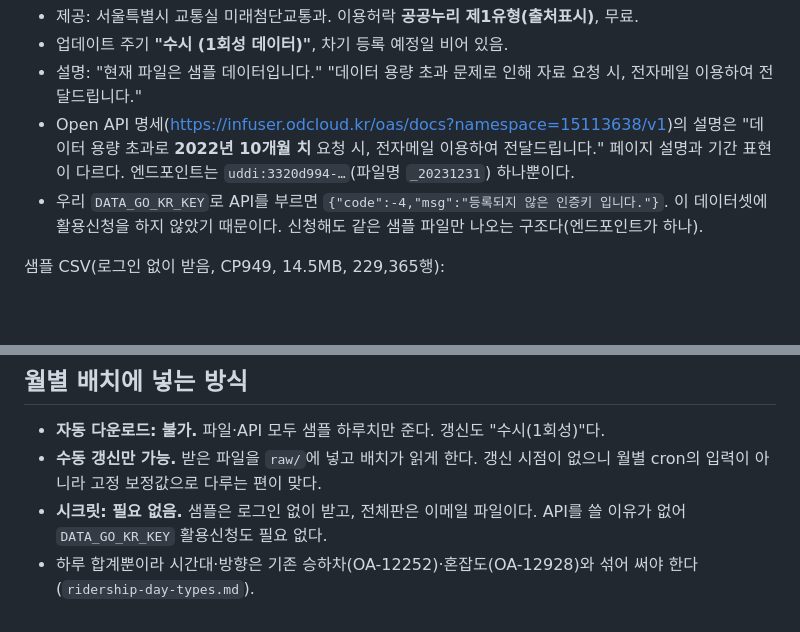
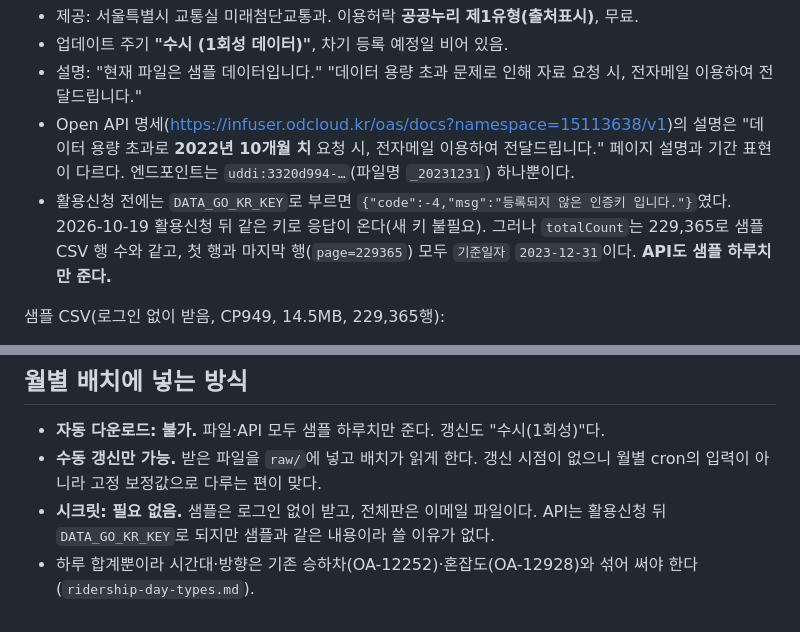
Before and after one commit to develeep/subwaySheet, a Markdown page: docs/research/od-data.md, 2 parts joined by grey strips. GitHub-like rendering; blank space fills up the shorter version.

Commit message:
docs: OD API 활용신청 뒤에도 샘플 하루치만 나오는 것을 확인
Co-Authored-By: Claude Opus 5.5 <noreply@anthropic.com>

```diff
--- a/docs/research/od-data.md
+++ b/docs/research/od-data.md
@@ -14,7 +14,7 @@
 - 업데이트 주기 **"수시 (1회성 데이터)"**, 차기 등록 예정일 비어 있음.
 - 설명: "현재 파일은 샘플 데이터입니다." "데이터 용량 초과 문제로 인해 자료 요청 시, 전자메일 이용하여 전달드립니다."
 - Open API 명세(https://infuser.odcloud.kr/oas/docs?namespace=15113638/v1)의 설명은 "데이터 용량 초과로 **2022년 10개월 치** 요청 시, 전자메일 이용하여 전달드립니다." 페이지 설명과 기간 표현이 다르다. 엔드포인트는 `uddi:3320d994-…`(파일명 `_20231231`) 하나뿐이다.
-- 우리 `DATA_GO_KR_KEY`로 API를 부르면 `{"code":-4,"msg":"등록되지 않은 인증키 입니다."}`. 이 데이터셋에 활용신청을 하지 않았기 때문이다. 신청해도 같은 샘플 파일만 나오는 구조다(엔드포인트가 하나).
+- 활용신청 전에는 `DATA_GO_KR_KEY`로 부르면 `{"code":-4,"msg":"등록되지 않은 인증키 입니다."}`였다. 2026-10-19 활용신청 뒤 같은 키로 응답이 온다(새 키 불필요). 그러나 `totalCount`는 229,365로 샘플 CSV 행 수와 같고, 첫 행과 마지막 행(`page=229365`) 모두 `기준일자` `2023-12-31`이다. **API도 샘플 하루치만 준다.**
 
 샘플 CSV(로그인 없이 받음, CP949, 14.5MB, 229,365행):
 
@@ -42,5 +42,5 @@
 
 - **자동 다운로드: 불가.** 파일·API 모두 샘플 하루치만 준다. 갱신도 "수시(1회성)"다.
 - **수동 갱신만 가능.** 받은 파일을 `raw/`에 넣고 배치가 읽게 한다. 갱신 시점이 없으니 월별 cron의 입력이 아니라 고정 보정값으로 다루는 편이 맞다.
-- **시크릿: 필요 없음.** 샘플은 로그인 없이 받고, 전체판은 이메일 파일이다. API를 쓸 이유가 없어 `DATA_GO_KR_KEY` 활용신청도 필요 없다.
+- **시크릿: 필요 없음.** 샘플은 로그인 없이 받고, 전체판은 이메일 파일이다. API는 활용신청 뒤 `DATA_GO_KR_KEY`로 되지만 샘플과 같은 내용이라 쓸 이유가 없다.
 - 하루 합계뿐이라 시간대·방향은 기존 승하차(OA-12252)·혼잡도(OA-12928)와 섞어 써야 한다(`ridership-day-types.md`).
```
